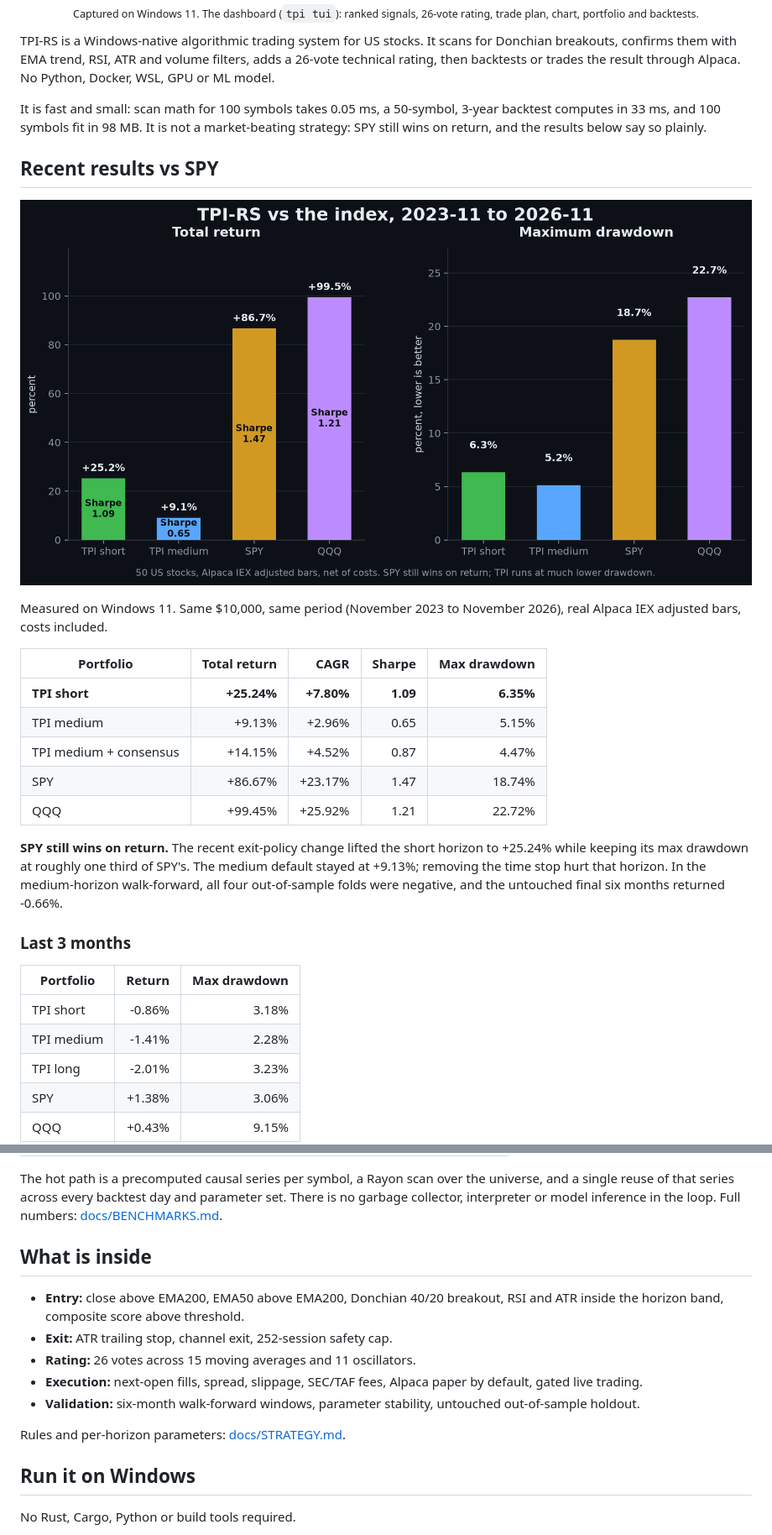
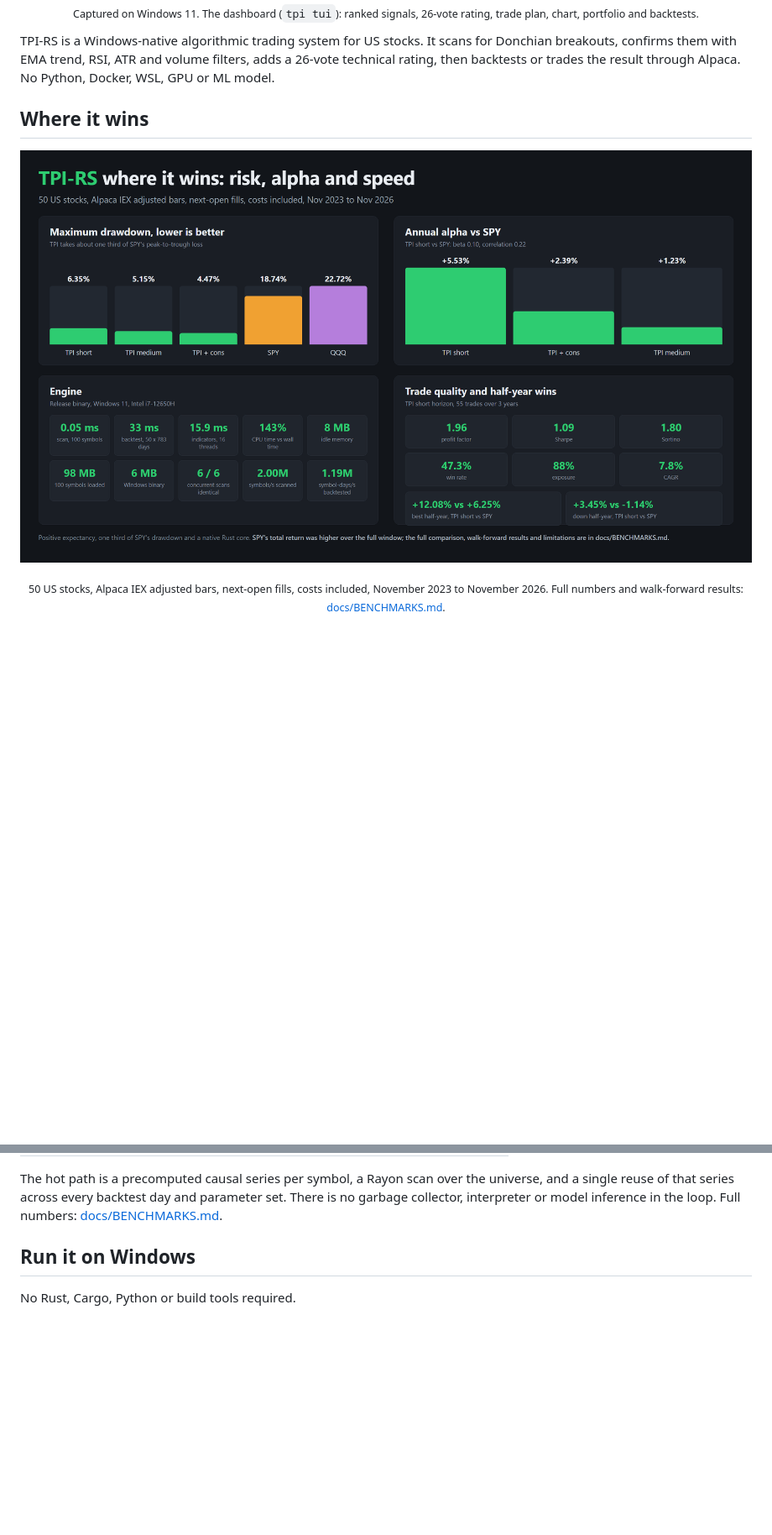
Before and after one commit to kingabzpro/tpi-rs, a Markdown page: README.md, 2 parts joined by grey strips. Shown at 84% size. Rendered like a GitHub page; pictures changed too: docs/screenshots/wins.png (added); blank space fills up the shorter version.

```diff
--- a/README.md
+++ b/README.md
@@ -18,35 +18,13 @@
 
 TPI-RS is a Windows-native algorithmic trading system for US stocks. It scans for Donchian breakouts, confirms them with EMA trend, RSI, ATR and volume filters, adds a 26-vote technical rating, then backtests or trades the result through Alpaca. No Python, Docker, WSL, GPU or ML model.
 
-It is fast and small: scan math for 100 symbols takes 0.05 ms, a 50-symbol, 3-year backtest computes in 33 ms, and 100 symbols fit in 98 MB. It is not a market-beating strategy: SPY still wins on return, and the results below say so plainly.
-
-## Recent results vs SPY
+## Where it wins
 
 <p align="center">
-  <a href="docs/screenshots/comparison.png">
-    <img src="docs/screenshots/comparison.png" alt="TPI-RS short and medium returns and drawdowns versus SPY and QQQ" width="900">
+  <a href="docs/screenshots/wins.png">
+    <img src="docs/screenshots/wins.png" alt="TPI-RS versus SPY and QQQ: maximum drawdown, annual alpha, engine speed and memory, and trade quality" width="900">
   </a>
 </p>
 
-Measured on Windows 11. Same $10,000, same period (November 2023 to November 2026), real Alpaca IEX adjusted bars, costs included.
+<p align="center"><sub>50 US stocks, Alpaca IEX adjusted bars, next-open fills, costs included, November 2023 to November 2026. Full numbers and walk-forward results: <a href="docs/BENCHMARKS.md">docs/BENCHMARKS.md</a>.</sub></p>
 
-| Portfolio | Total return | CAGR | Sharpe | Max drawdown |
-|---|---:|---:|---:|---:|
-| **TPI short** | **+25.24%** | **+7.80%** | **1.09** | **6.35%** |
-| TPI medium | +9.13% | +2.96% | 0.65 | 5.15% |
-| TPI medium + consensus | +14.15% | +4.52% | 0.87 | 4.47% |
-| SPY | +86.67% | +23.17% | 1.47 | 18.74% |
-| QQQ | +99.45% | +25.92% | 1.21 | 22.72% |
-
-**SPY still wins on return.** The recent exit-policy change lifted the short horizon to +25.24% while keeping its max drawdown at roughly one third of SPY's. The medium default stayed at +9.13%; removing the time stop hurt that horizon. In the medium-horizon walk-forward, all four out-of-sample folds were negative, and the untouched final six months returned -0.66%.
-
-### Last 3 months
-
-| Portfolio | Return | Max drawdown |
-|---|---:|---:|
-| TPI short | -0.86% | 3.18% |
-| TPI medium | -1.41% | 2.28% |
-| TPI long | -2.01% | 3.23% |
-| SPY | +1.38% | 3.06% |
-| QQQ | +0.43% | 9.15% |
-
@@ -79,16 +47,6 @@ Measured on Windows 11. Same $10,000, same period (November 2023 to November 202
 | Repeatable scans | six concurrent scans byte-identical |
 
 The hot path is a precomputed causal series per symbol, a Rayon scan over the universe, and a single reuse of that series across every backtest day and parameter set. There is no garbage collector, interpreter or model inference in the loop. Full numbers: [docs/BENCHMARKS.md](docs/BENCHMARKS.md).
-
-## What is inside
-
-- **Entry:** close above EMA200, EMA50 above EMA200, Donchian 40/20 breakout, RSI and ATR inside the horizon band, composite score above threshold.
-- **Exit:** ATR trailing stop, channel exit, 252-session safety cap.
-- **Rating:** 26 votes across 15 moving averages and 11 oscillators.
-- **Execution:** next-open fills, spread, slippage, SEC/TAF fees, Alpaca paper by default, gated live trading.
-- **Validation:** six-month walk-forward windows, parameter stability, untouched out-of-sample holdout.
-
-Rules and per-horizon parameters: [docs/STRATEGY.md](docs/STRATEGY.md).
 
 ## Run it on Windows
 
```
Also changed, not shown: other parts of README.md (+15 -27 lines), docs/BENCHMARKS.md (+18 -1 lines).
